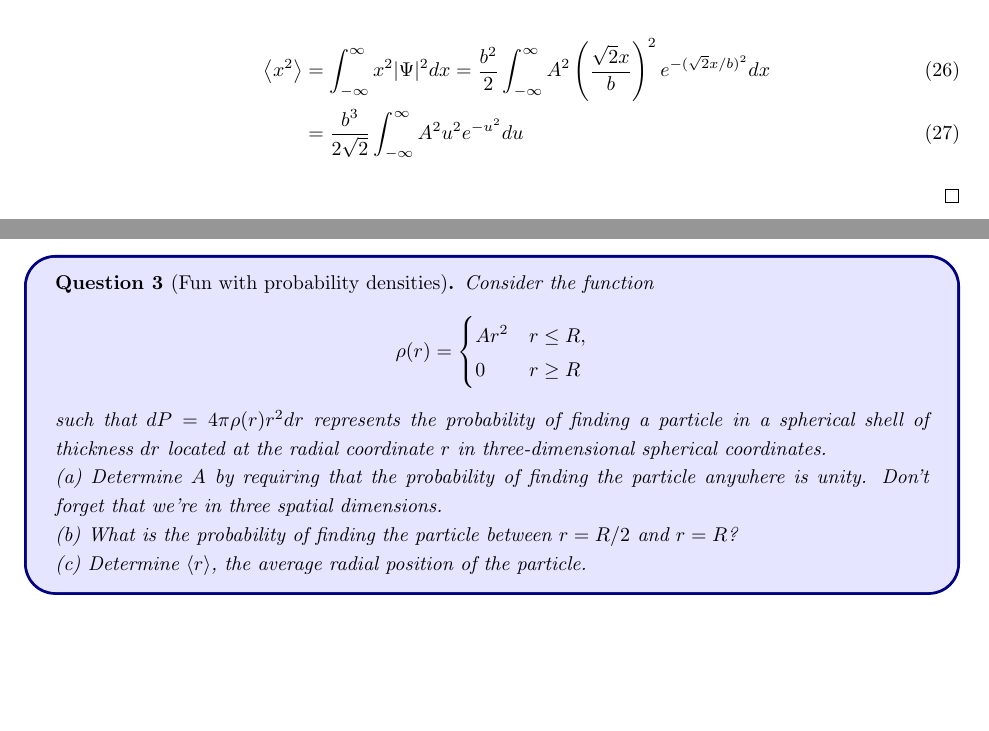
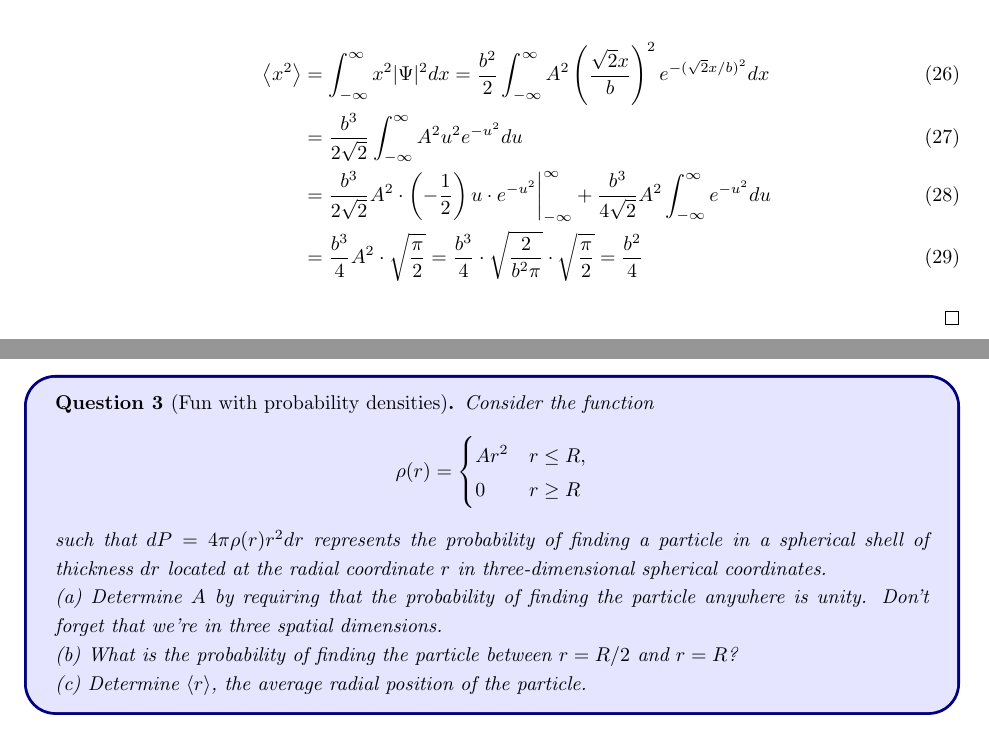
Before and after one commit to BryanWriggler/Fall-2025, a LaTeX document (Phys 115A/HW 1/Phys_115A_HW1.tex): two parts of pages 4 and 5 of 10, joined at a grey line, cut so that both start at the same text, the shorter picture padded with empty space. Compiled offline with pdfLaTeX.

Commit message:
changes to phys 115a hw1

```diff
--- a/Phys 115A/HW 1/Phys_115A_HW1.tex
+++ b/Phys 115A/HW 1/Phys_115A_HW1.tex
@@ -160,7 +160,9 @@ $\langle p\rangle$, $\langle p^2\rangle$, and $\sigma_p$. Test the uncertainty p
 
         \begin{align}
             \left<x^2\right>&=\int_{-\infty}^{\infty}x^2|\Psi|^2dx = \frac{b^2}{2}\int_{-\infty}^{\infty}A^2\left(\frac{\sqrt{2}x}{b}\right)^2e^{-(\sqrt{2}x/b)^2}dx\\
-            &= \frac{b^3}{2\sqrt{2}}\int_{-\infty}^{\infty}A^2 u^2e^{-u^2}du
+            &= \frac{b^3}{2\sqrt{2}}\int_{-\infty}^{\infty}A^2 u^2e^{-u^2}du\\\
+            &= \frac{b^3}{2\sqrt{2}}A^2\cdot\left(-\frac{1}{2}\right)u\cdot e^{-u^2}\bigg|_{-\infty}^{\infty}+\frac{b^3}{4\sqrt{2}}A^2\int_{-\infty}^{\infty}e^{-u^2}du\\
+            &= \frac{b^3}{4}A^2\cdot\sqrt{\frac{\pi}{2}}=\frac{b^3}{4}\cdot\sqrt{\frac{2}{b^2\pi}}\cdot\sqrt{\frac{\pi}{2}}=\frac{b^2}{4}
         \end{align}
     \end{itemize}
 \end{proof}
```
Also changed, not shown: Phys 115A/HW 1/Phys_115A_HW1.pdf, 2 other files.
